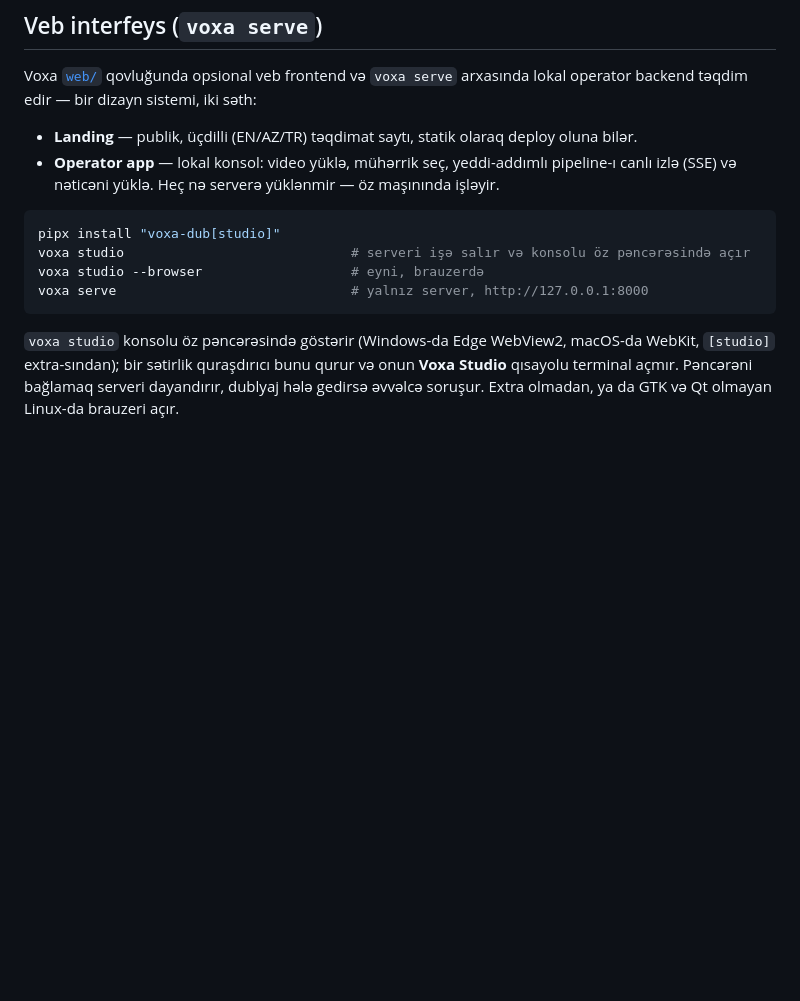
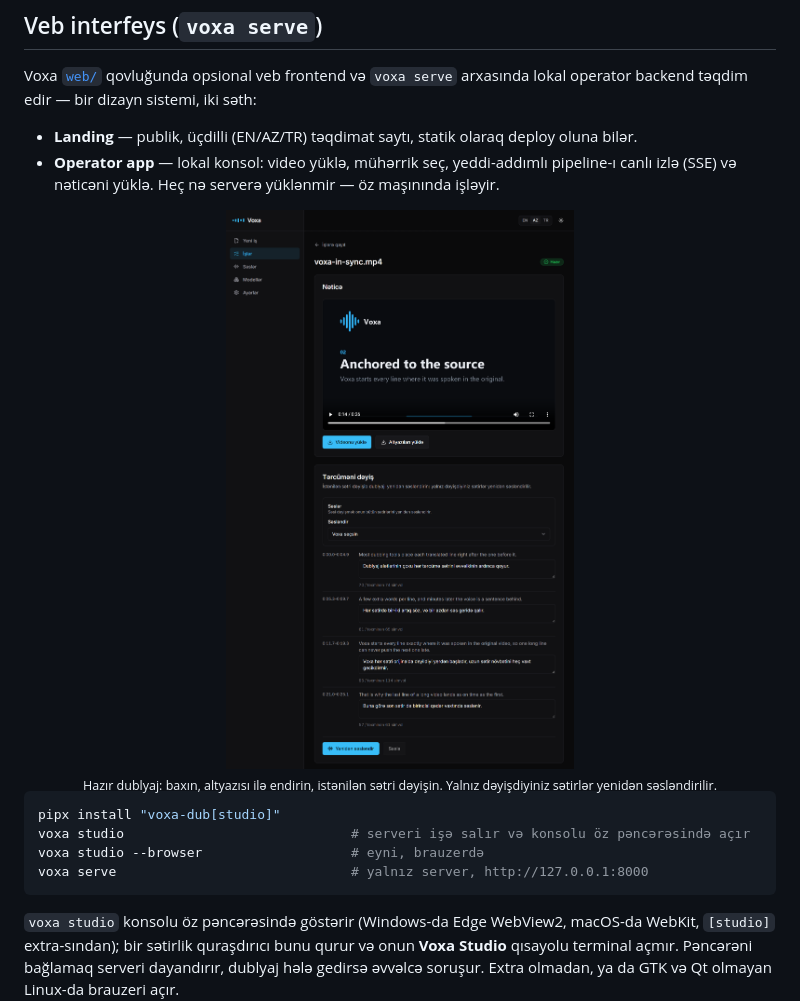
Before and after one commit to akshinmrv/Voxa, a Markdown page: README.az.md, the part around the change. Rendered like a GitHub page; pictures changed too: docs/assets/app-az.png; blank space fills up the shorter version.

````diff
--- a/README.az.md
+++ b/README.az.md
@@ -551,6 +551,12 @@ backend təqdim edir — bir dizayn sistemi, iki səth:
 - **Operator app** — lokal konsol: video yüklə, mühərrik seç, yeddi-addımlı pipeline-ı canlı
   izlə (SSE) və nəticəni yüklə. Heç nə serverə yüklənmir — öz maşınında işləyir.
 
+<div align="center">
+<img src="docs/assets/app-az.png" alt="Voxa konsolu: hazır dublyaj və dəyişmək üçün açılmış tərcüməsi" width="820">
+<br>
+<sub>Hazır dublyaj: baxın, altyazısı ilə endirin, istənilən sətri dəyişin. Yalnız dəyişdiyiniz sətirlər yenidən səsləndirilir.</sub>
+</div>
+
 ```bash
 pipx install "voxa-dub[studio]"
 voxa studio                             # serveri işə salır və konsolu öz pəncərəsində açır
````
Also changed, not shown: README.md (+2 -2 lines), README.tr.md (+6 -0 lines), docs/assets/app-en.png, docs/assets/app-tr.png.
